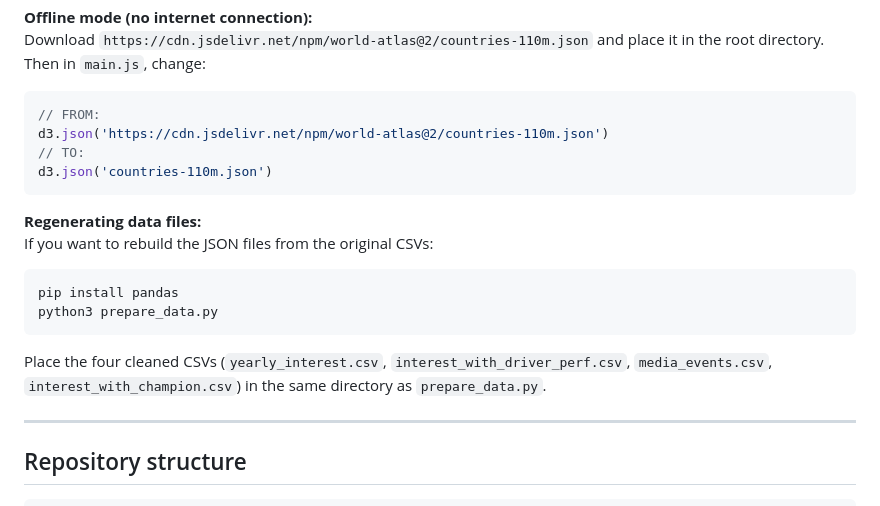
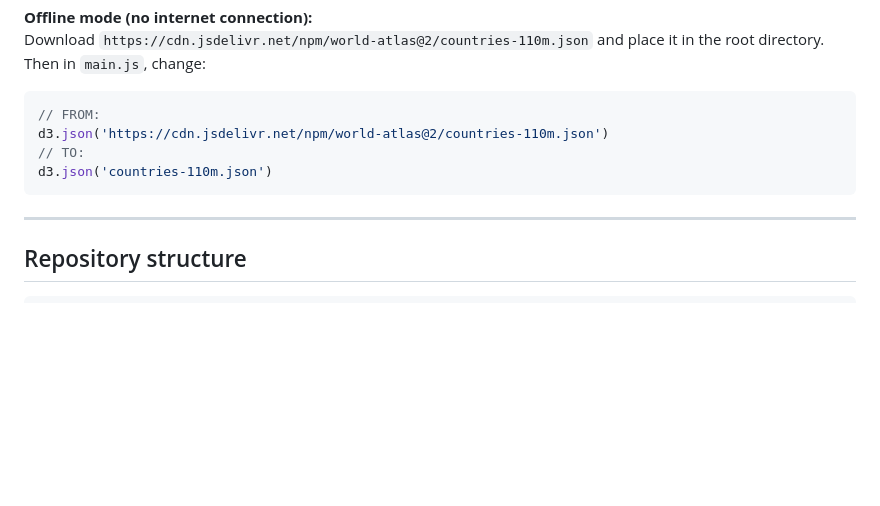
Before and after one commit to dead-phoenix/F1-Fandom-Growth, a Markdown page: README.md, the part around the change. Rendered like a GitHub page; blank space fills up the shorter version.

````diff
--- a/README.md
+++ b/README.md
@@ -326,14 +326,6 @@ d3.json('https://cdn.jsdelivr.net/npm/world-atlas@2/countries-110m.json')
 d3.json('countries-110m.json')
 ```
 
-**Regenerating data files:**
-If you want to rebuild the JSON files from the original CSVs:
-```bash
-pip install pandas
-python3 prepare_data.py
-```
-Place the four cleaned CSVs (`yearly_interest.csv`, `interest_with_driver_perf.csv`, `media_events.csv`, `interest_with_champion.csv`) in the same directory as `prepare_data.py`.
-
 ---
 
 ## Repository structure
````
